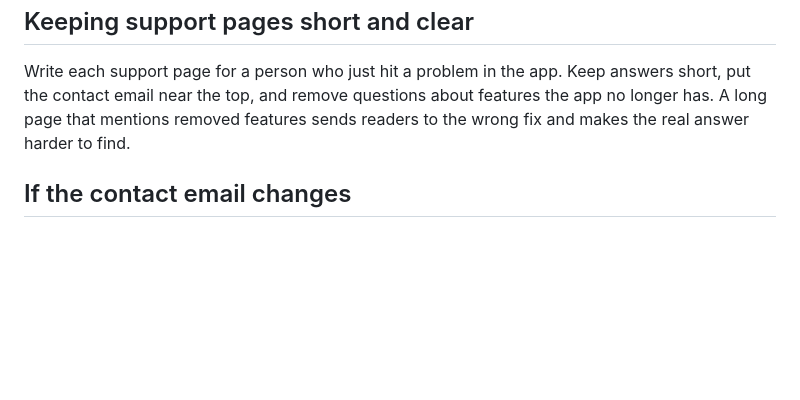
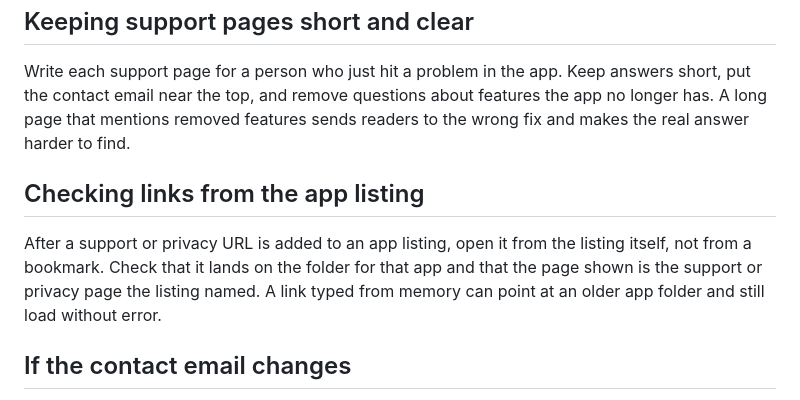
Before and after one commit to zaghamarshad/zaghamarshad.github.io, a Markdown page: README.md, the part around the change. Rendered like a GitHub page; blank space fills up the shorter version.

Commit message:
Add note on checking links from the app listing

```diff
--- a/README.md
+++ b/README.md
@@ -34,6 +34,10 @@ Create a folder named for the app, add its support and privacy pages inside it,
 
 Write each support page for a person who just hit a problem in the app. Keep answers short, put the contact email near the top, and remove questions about features the app no longer has. A long page that mentions removed features sends readers to the wrong fix and makes the real answer harder to find.
 
+## Checking links from the app listing
+
+After a support or privacy URL is added to an app listing, open it from the listing itself, not from a bookmark. Check that it lands on the folder for that app and that the page shown is the support or privacy page the listing named. A link typed from memory can point at an older app folder and still load without error.
+
 ## If the contact email changes
 
 Update the address in every app folder, not just the newest one, and in the contact section below. Then open one live page from each folder and use its email link once, so an old address does not stay live in a folder nobody has opened in a while.
```
